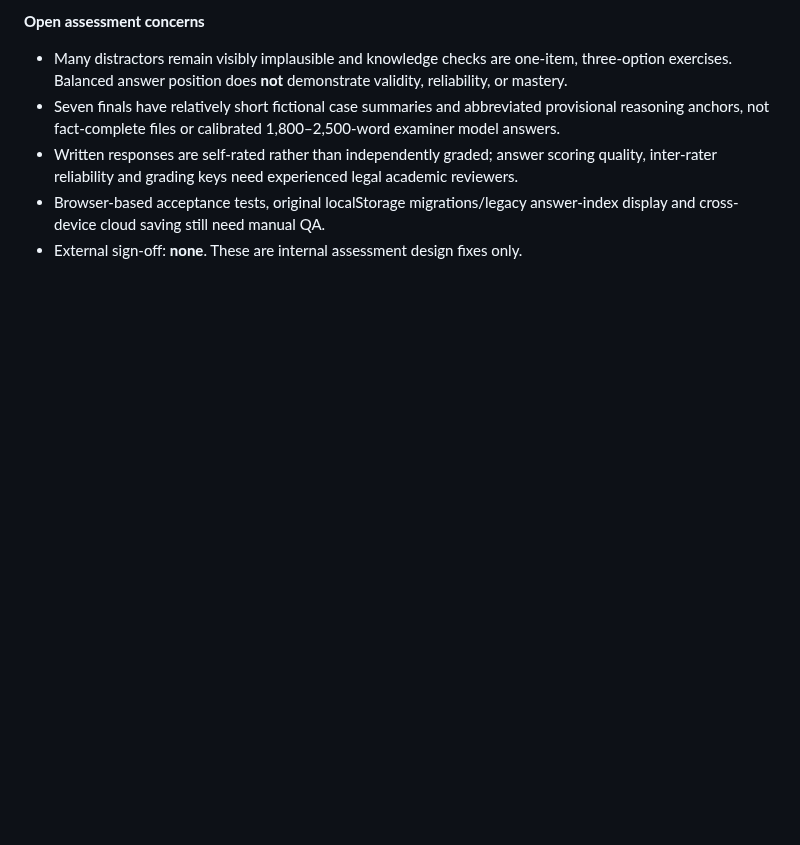
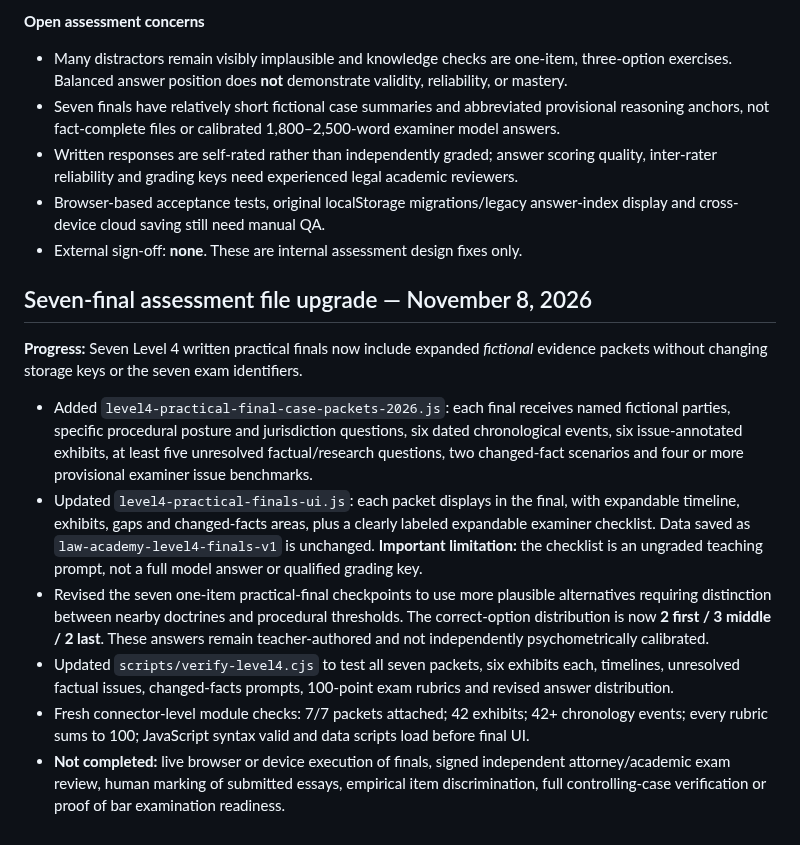
Before and after one commit to gcfd8hy5mb-ai/law-academy, a Markdown page: LEVEL4-AUDIT-REGISTER-2026-11.md, the part around the change. Drawn GitHub-style; blank space fills up the shorter version.

Commit message:
Document seven enhanced evidence-based 3L finals, checkpoint improvements and pending examiner review

```diff
--- a/LEVEL4-AUDIT-REGISTER-2026-11.md
+++ b/LEVEL4-AUDIT-REGISTER-2026-11.md
@@ -202,3 +202,13 @@ Each named lesson now displays a dated, narrowly scoped authority note and appli
 - Written responses are self-rated rather than independently graded; answer scoring quality, inter-rater reliability and grading keys need experienced legal academic reviewers.
 - Browser-based acceptance tests, original localStorage migrations/legacy answer-index display and cross-device cloud saving still need manual QA.
 - External sign-off: **none**. These are internal assessment design fixes only.
+
+## Seven-final assessment file upgrade — November 8, 2026
+
+**Progress:** Seven Level 4 written practical finals now include expanded *fictional* evidence packets without changing storage keys or the seven exam identifiers.
+- Added `level4-practical-final-case-packets-2026.js`: each final receives named fictional parties, specific procedural posture and jurisdiction questions, six dated chronological events, six issue-annotated exhibits, at least five unresolved factual/research questions, two changed-fact scenarios and four or more provisional examiner issue benchmarks.
+- Updated `level4-practical-finals-ui.js`: each packet displays in the final, with expandable timeline, exhibits, gaps and changed-facts areas, plus a clearly labeled expandable examiner checklist. Data saved as `law-academy-level4-finals-v1` is unchanged. **Important limitation:** the checklist is an ungraded teaching prompt, not a full model answer or qualified grading key.
+- Revised the seven one-item practical-final checkpoints to use more plausible alternatives requiring distinction between nearby doctrines and procedural thresholds. The correct-option distribution is now **2 first / 3 middle / 2 last**. These answers remain teacher-authored and not independently psychometrically calibrated.
+- Updated `scripts/verify-level4.cjs` to test all seven packets, six exhibits each, timelines, unresolved factual issues, changed-facts prompts, 100-point exam rubrics and revised answer distribution.
+- Fresh connector-level module checks: 7/7 packets attached; 42 exhibits; 42+ chronology events; every rubric sums to 100; JavaScript syntax valid and data scripts load before final UI.
+- **Not completed:** live browser or device execution of finals, signed independent attorney/academic exam review, human marking of submitted essays, empirical item discrimination, full controlling-case verification or proof of bar examination readiness.
```
